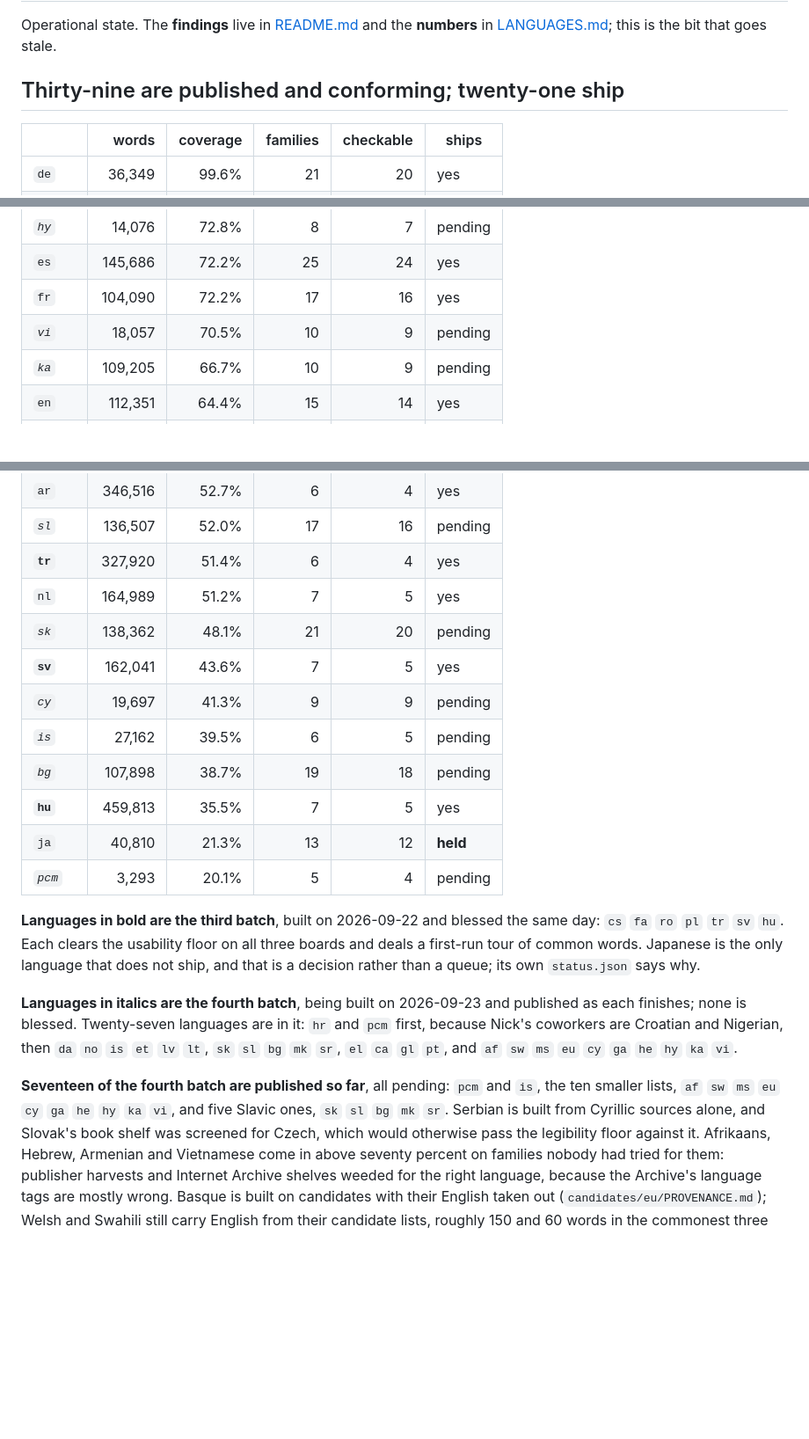
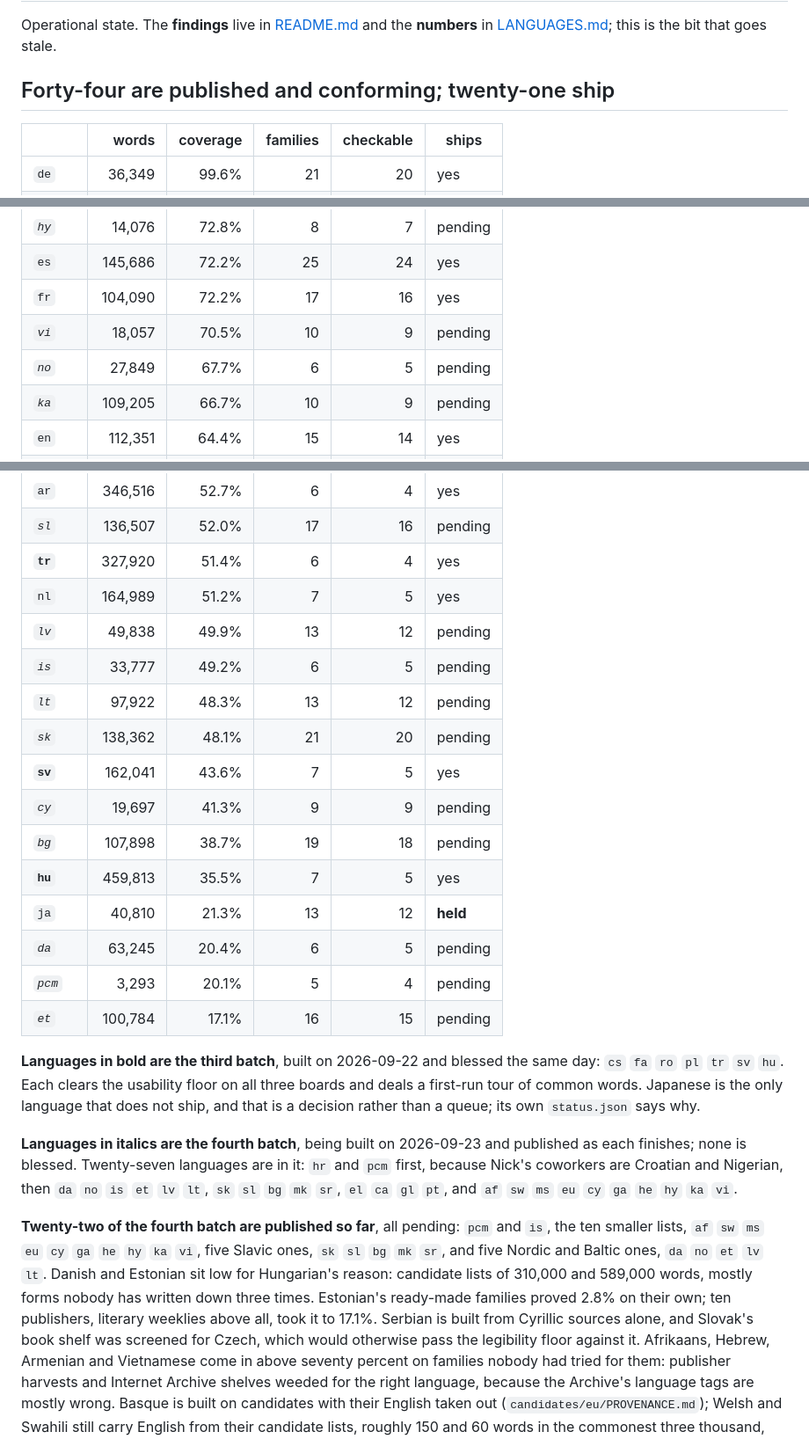
Before and after one commit to blinkered/blinkered-attestation, a Markdown page: STATUS.md, 3 parts joined by grey strips. Shown at 88% size. GitHub-like rendering; blank space fills up the shorter version.

Commit message:
Forty-four published: five Nordic and Baltic languages, all pending
da no et lv lt, and Icelandic's book fold (39.5% to 49.2%). Norwegian 67.7%; Danish and Estonian low on candidate lists of 310,000 and 589,000 words.

```diff
--- a/STATUS.md
+++ b/STATUS.md
@@ -3,7 +3,7 @@
 Operational state. The **findings** live in [README.md](README.md) and the **numbers** in
 [LANGUAGES.md](LANGUAGES.md); this is the bit that goes stale.
 
-## Thirty-nine are published and conforming; twenty-one ship
+## Forty-four are published and conforming; twenty-one ship
 
 |          |   words | coverage | families | checkable | ships    |
 | -------- | ------: | -------: | -------: | --------: | -------- |
@@ -25,6 +25,7 @@ Operational state. The **findings** live in [README.md](README.md) and the **num
 | `es`     | 145,686 |    72.2% |       25 |        24 | yes      |
 | `fr`     | 104,090 |    72.2% |       17 |        16 | yes      |
 | _`vi`_   |  18,057 |    70.5% |       10 |         9 | pending  |
+| _`no`_   |  27,849 |    67.7% |        6 |         5 | pending  |
 | _`ka`_   | 109,205 |    66.7% |       10 |         9 | pending  |
 | `en`     | 112,351 |    64.4% |       15 |        14 | yes      |
 | _`ms`_   |   5,048 |    63.7% |       10 |         9 | pending  |
@@ -38,14 +39,18 @@ Operational state. The **findings** live in [README.md](README.md) and the **num
 | _`sl`_   | 136,507 |    52.0% |       17 |        16 | pending  |
 | **`tr`** | 327,920 |    51.4% |        6 |         4 | yes      |
 | `nl`     | 164,989 |    51.2% |        7 |         5 | yes      |
+| _`lv`_   |  49,838 |    49.9% |       13 |        12 | pending  |
+| _`is`_   |  33,777 |    49.2% |        6 |         5 | pending  |
+| _`lt`_   |  97,922 |    48.3% |       13 |        12 | pending  |
 | _`sk`_   | 138,362 |    48.1% |       21 |        20 | pending  |
 | **`sv`** | 162,041 |    43.6% |        7 |         5 | yes      |
 | _`cy`_   |  19,697 |    41.3% |        9 |         9 | pending  |
-| _`is`_   |  27,162 |    39.5% |        6 |         5 | pending  |
 | _`bg`_   | 107,898 |    38.7% |       19 |        18 | pending  |
 | **`hu`** | 459,813 |    35.5% |        7 |         5 | yes      |
 | `ja`     |  40,810 |    21.3% |       13 |        12 | **held** |
+| _`da`_   |  63,245 |    20.4% |        6 |         5 | pending  |
 | _`pcm`_  |   3,293 |    20.1% |        5 |         4 | pending  |
+| _`et`_   | 100,784 |    17.1% |       16 |        15 | pending  |
 
 **Languages in bold are the third batch**, built on 2026-09-22 and blessed the same day: `cs`
 `fa` `ro` `pl` `tr` `sv` `hu`. Each clears the usability floor on all three boards and deals a
@@ -57,9 +62,12 @@ finishes; none is blessed. Twenty-seven languages are in it: `hr` and `pcm` firs
 Nick's coworkers are Croatian and Nigerian, then `da` `no` `is` `et` `lv` `lt`, `sk` `sl` `bg`
 `mk` `sr`, `el` `ca` `gl` `pt`, and `af` `sw` `ms` `eu` `cy` `ga` `he` `hy` `ka` `vi`.
 
-**Seventeen of the fourth batch are published so far**, all pending: `pcm` and `is`, the ten
-smaller lists, `af` `sw` `ms` `eu` `cy` `ga` `he` `hy` `ka` `vi`, and five Slavic ones, `sk` `sl`
-`bg` `mk` `sr`. Serbian is built from Cyrillic sources alone, and Slovak's book shelf was screened
+**Twenty-two of the fourth batch are published so far**, all pending: `pcm` and `is`, the ten
+smaller lists, `af` `sw` `ms` `eu` `cy` `ga` `he` `hy` `ka` `vi`, five Slavic ones, `sk` `sl`
+`bg` `mk` `sr`, and five Nordic and Baltic ones, `da` `no` `et` `lv` `lt`. Danish and Estonian
+sit low for Hungarian's reason: candidate lists of 310,000 and 589,000 words, mostly forms nobody
+has written down three times. Estonian's ready-made families proved 2.8% on their own; ten
+publishers, literary weeklies above all, took it to 17.1%. Serbian is built from Cyrillic sources alone, and Slovak's book shelf was screened
 for Czech, which would otherwise pass the legibility floor against it. Afrikaans, Hebrew, Armenian and
 Vietnamese come in above seventy percent on families nobody had tried for them: publisher harvests
 and Internet Archive shelves weeded for the right language, because the Archive's language tags
```
